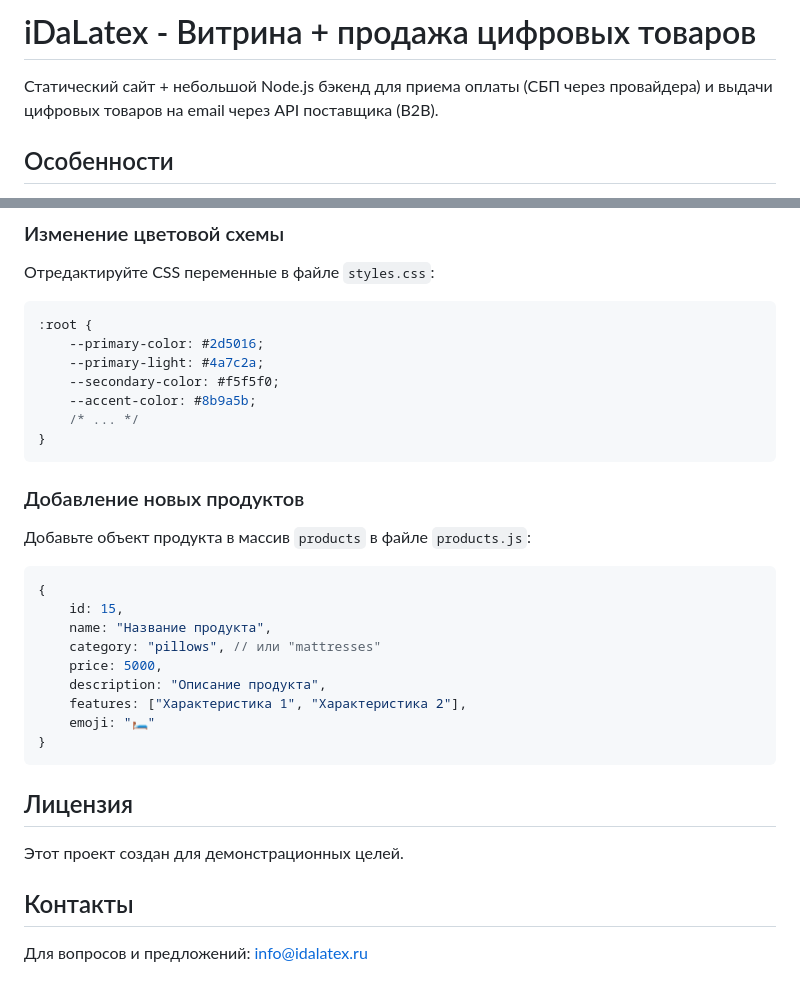
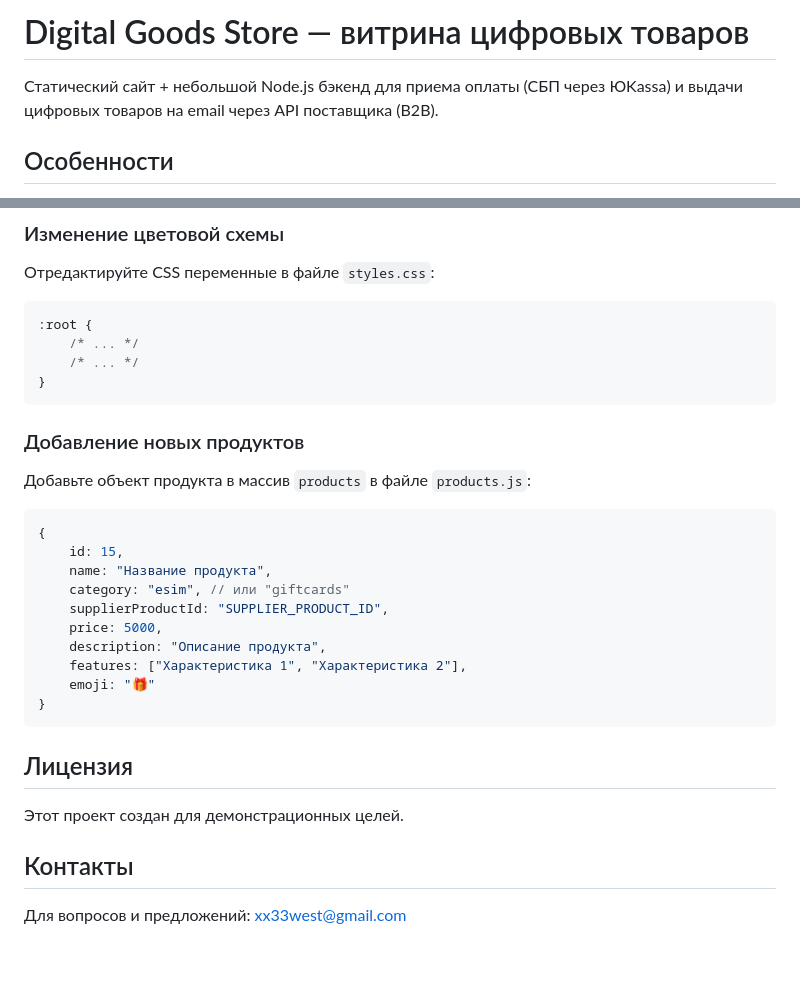
Before and after one commit to samuraiauto/digital-goods-store, a Markdown page: README.md, 2 parts joined by grey strips. Drawn GitHub-style; blank space fills up the shorter version.

````diff
--- a/README.md
+++ b/README.md
@@ -1,6 +1,6 @@
-# iDaLatex - Витрина + продажа цифровых товаров
+# Digital Goods Store — витрина цифровых товаров
 
-Статический сайт + небольшой Node.js бэкенд для приема оплаты (СБП через провайдера) и выдачи цифровых товаров на email через API поставщика (B2B).
+Статический сайт + небольшой Node.js бэкенд для приема оплаты (СБП через ЮKassa) и выдачи цифровых товаров на email через API поставщика (B2B).
 
 ## Особенности
 
@@ -125,10 +123,7 @@ npm run dev
 
 ```css
 :root {
-    --primary-color: #2d5016;
-    --primary-light: #4a7c2a;
-    --secondary-color: #f5f5f0;
-    --accent-color: #8b9a5b;
+    /* ... */
     /* ... */
 }
 ```
@@ -140,11 +135,12 @@ npm run dev
 {
     id: 15,
     name: "Название продукта",
-    category: "pillows", // или "mattresses"
+    category: "esim", // или "giftcards"
+    supplierProductId: "SUPPLIER_PRODUCT_ID",
     price: 5000,
     description: "Описание продукта",
     features: ["Характеристика 1", "Характеристика 2"],
-    emoji: "🛏️"
+    emoji: "🎁"
 }
 ```
 
@@ -154,4 +150,4 @@ npm run dev
 
 ## Контакты
 
-Для вопросов и предложений: info@idalatex.ru
+Для вопросов и предложений: xx33west@gmail.com
````
Also changed, not shown: other parts of README.md (+25 -27 lines).
